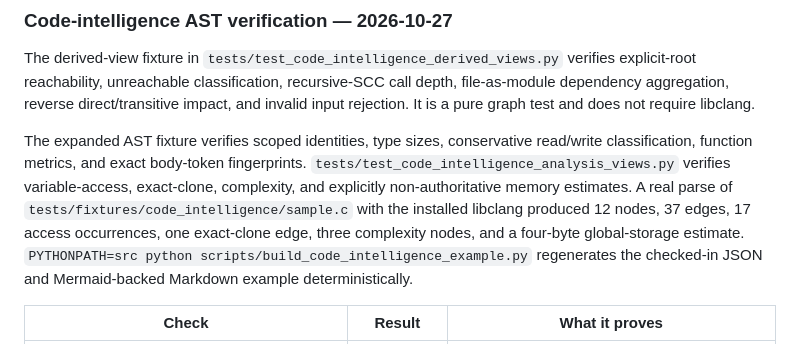
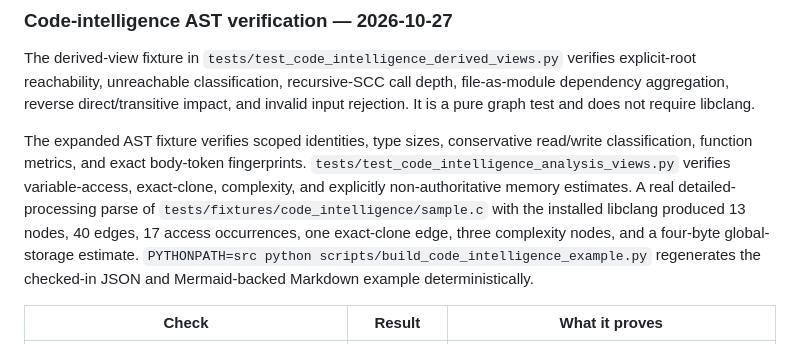
Before and after one commit to Koushik-Ambadi/reviewAgent, a Markdown page: docs/engineering/testing-and-replay.md, the part around the change. GitHub-like rendering.

Commit message:
docs: correct graph fixture evidence

```diff
--- a/docs/engineering/testing-and-replay.md
+++ b/docs/engineering/testing-and-replay.md
@@ -68,9 +68,10 @@ The expanded AST fixture verifies scoped identities, type sizes, conservative
 read/write classification, function metrics, and exact body-token fingerprints.
 `tests/test_code_intelligence_analysis_views.py` verifies variable-access,
 exact-clone, complexity, and explicitly non-authoritative memory estimates. A
-real parse of `tests/fixtures/code_intelligence/sample.c` with the installed
-libclang produced 12 nodes, 37 edges, 17 access occurrences, one exact-clone
-edge, three complexity nodes, and a four-byte global-storage estimate.
+real detailed-processing parse of `tests/fixtures/code_intelligence/sample.c`
+with the installed libclang produced 13 nodes, 40 edges, 17 access occurrences,
+one exact-clone edge, three complexity nodes, and a four-byte global-storage
+estimate.
 `PYTHONPATH=src python scripts/build_code_intelligence_example.py` regenerates
 the checked-in JSON and Mermaid-backed Markdown example deterministically.
 
```
